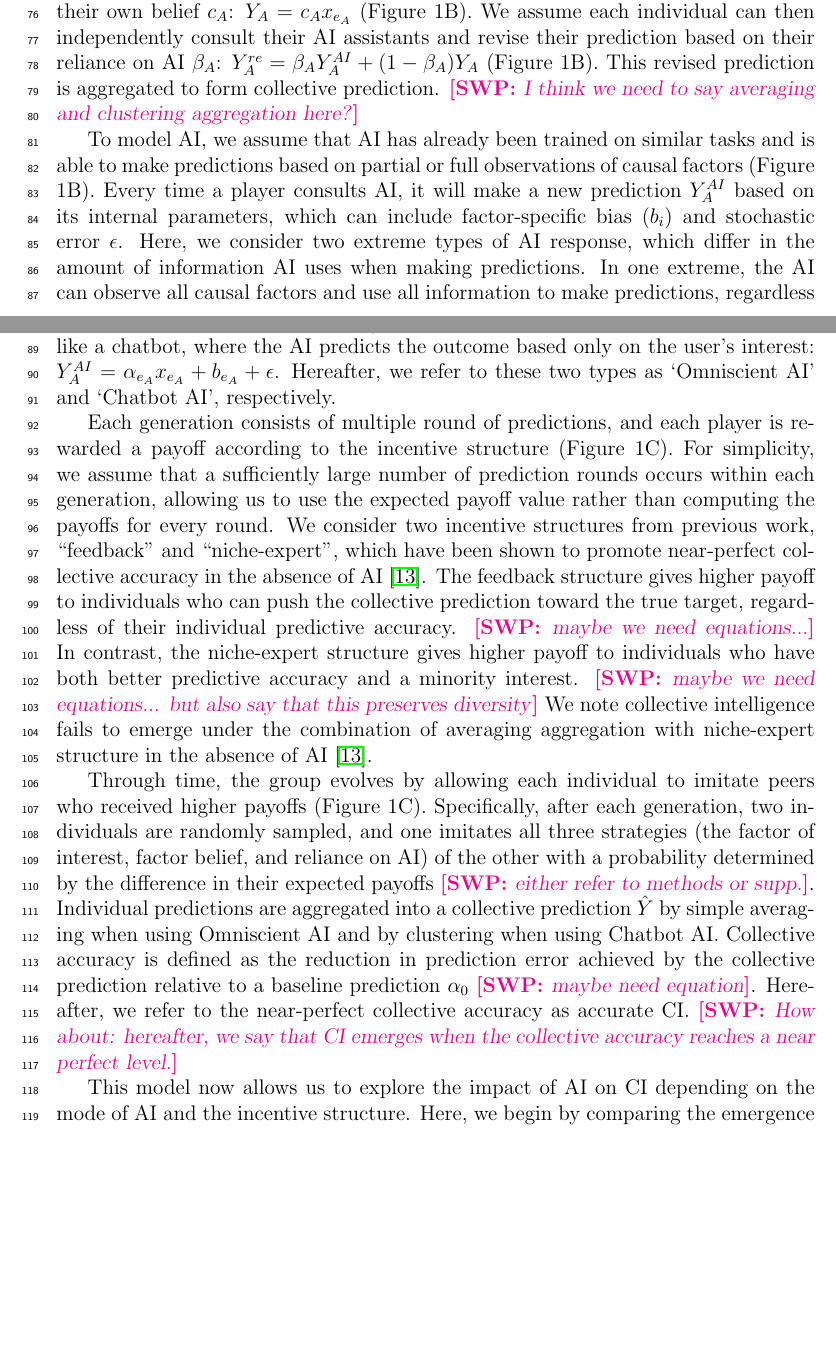
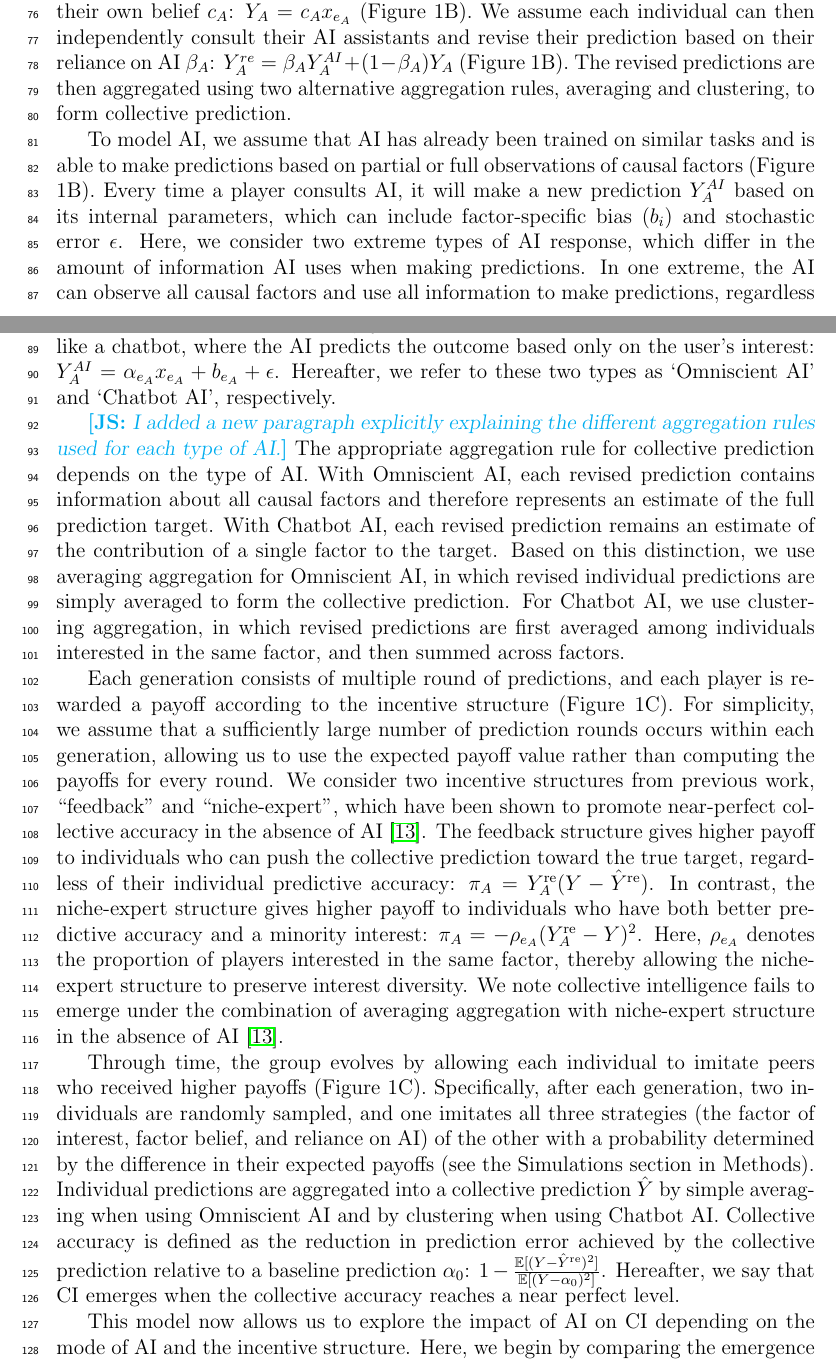
Before and after one commit to parklab-snu/collective-intelligence-with-AI, a LaTeX document (paper/Manuscript.tex): two parts of pages 3 and 4 of 37, joined at a grey line, cut so that both start at the same text, the shorter picture padded with empty space. Compiled offline with pdfLaTeX.

Commit message:
model section, figure 1 revised

```diff
--- a/paper/Manuscript.tex
+++ b/paper/Manuscript.tex
@@ -171,8 +171,7 @@ We begin by extending previously established models of CI, in which a group of p
 Specifically, the prediction target $(Y)$ is modeled as a linear combination of $M$ causal factors $x_i$, with fixed coefficients $\alpha_i$: $Y = \sum_{i = 1}^{M} \alpha_i x_i + \alpha_0$, where each factor is drawn from independent normal distribution (Figure 1A).
 Then, each individual $A$ observes a single factor of their interest $x_{e_A}$ and makes a prediction based on their own belief $c_A$: $Y_{A} = c_A x_{e_A}$ (Figure 1B).
 We assume each individual can then independently consult their AI assistants and revise their prediction based on their reliance on AI $\beta_A$: $Y_A^{re} = \beta_A Y_A^{AI} + (1 - \beta_A) Y_A$ (Figure 1B).
-This revised prediction is aggregated to form collective prediction.
-\swp{I think we need to say averaging and clustering aggregation here?}
+The revised predictions are then aggregated using two alternative aggregation rules, averaging and clustering, to form collective prediction.
 
 To model AI, we assume that AI has already been trained on similar tasks and is able to make predictions based on partial or full observations of causal factors (Figure 1B).
 Every time a player consults AI, it will make a new prediction $Y_A^{AI}$ based on its internal parameters, which can include factor-specific bias $(b_i)$ and stochastic error $\epsilon$.
@@ -183,19 +182,26 @@ In the other extreme, AI works like a chatbot, where the AI predicts the outcome
 $Y_{A}^{AI} = \alpha_{e_A}x_{e_A} + b_{e_{A}} + \epsilon$.
 Hereafter, we refer to these two types as `Omniscient AI' and `Chatbot AI', respectively.
 
+\js{I added a new paragraph explicitly explaining the different aggregation rules used for each type of AI.}
+The appropriate aggregation rule for collective prediction depends on the type of AI.
+With Omniscient AI, each revised prediction contains information about all causal factors and therefore represents an estimate of the full prediction target.
+With Chatbot AI, each revised prediction remains an estimate of the contribution of a single factor to the target.
+Based on this distinction, we use averaging aggregation for Omniscient AI, in which revised individual predictions are simply averaged to form the collective prediction.
+For Chatbot AI, we use clustering aggregation, in which revised predictions are first averaged among individuals interested in the same factor, and then summed across factors.
+
 Each generation consists of multiple round of predictions, and each player is rewarded a payoff according to the incentive structure (Figure 1C).
 For simplicity, we assume that a sufficiently large number of prediction rounds occurs within each generation, allowing us to use the expected payoff value rather than computing the payoffs for every round.
 We consider two incentive structures from previous work, ``feedback'' and ``niche-expert'', which have been shown to promote near-perfect collective accuracy in the absence of AI \cite{wang2025individual}.
-The feedback structure gives higher payoff to individuals who can push the collective prediction toward the true target, regardless of their individual predictive accuracy. \swp{maybe we need equations...}
-In contrast, the niche-expert structure gives higher payoff to individuals who have both better predictive accuracy and a minority interest. \swp{maybe we need equations... but also say that this preserves diversity}
+The feedback structure gives higher payoff to individuals who can push the collective prediction toward the true target, regardless of their individual predictive accuracy: $\pi_A = Y_A^{\mathrm{re}}(Y-\hat{Y}^{\mathrm{re}})$.
+In contrast, the niche-expert structure gives higher payoff to individuals who have both better predictive accuracy and a minority interest: $\pi_A = -\rho_{e_A}(Y_A^{\mathrm{re}}-Y)^2$.
+Here, $\rho_{e_A}$ denotes the proportion of players interested in the same factor, thereby allowing the niche-expert structure to preserve interest diversity.
 We note collective intelligence fails to emerge under the combination of averaging aggregation with niche-expert structure in the absence of AI \cite{wang2025individual}.
 
 Through time, the group evolves by allowing each individual to imitate peers who received higher payoffs (Figure 1C).
-Specifically, after each generation, two individuals are randomly sampled, and one imitates all three strategies (the factor of interest, factor belief, and reliance on AI) of the other with a probability determined by the difference in their expected payoffs \swp{either refer to methods or supp.}.
+Specifically, after each generation, two individuals are randomly sampled, and one imitates all three strategies (the factor of interest, factor belief, and reliance on AI) of the other with a probability determined by the difference in their expected payoffs (see the Simulations section in Methods).
 Individual predictions are aggregated into a collective prediction $\hat{Y}$ by simple averaging when using Omniscient AI and by clustering when using Chatbot AI.
-Collective accuracy is defined as the reduction in prediction error achieved by the collective prediction relative to a baseline prediction $\alpha_0$ \swp{maybe need equation}.
-Hereafter, we refer to the near-perfect collective accuracy as accurate CI.
-\swp{How about: hereafter, we say that CI emerges when the collective accuracy reaches a near perfect level.}
+Collective accuracy is defined as the reduction in prediction error achieved by the collective prediction relative to a baseline prediction $\alpha_0$: $1-\frac{\mathbb{E}[(Y-\hat{Y}^{\mathrm{re}})^2]}{\mathbb{E}[(Y-\alpha_0)^2]}$.
+Hereafter, we say that CI emerges when the collective accuracy reaches a near perfect level.
 
 This model now allows us to explore the impact of AI on CI depending on the mode of AI and the incentive structure.
 Here, we begin by comparing the emergence of CI with and without AI and subsequently investigate a how different incentive structures affect the emergence CI in the presence of AI.
```
Also changed, not shown: Figures/Figure 4 parameters.txt (+4 -0 lines), Figures/Figure 1.pdf, paper/Manuscript.pdf, 2 other files.
